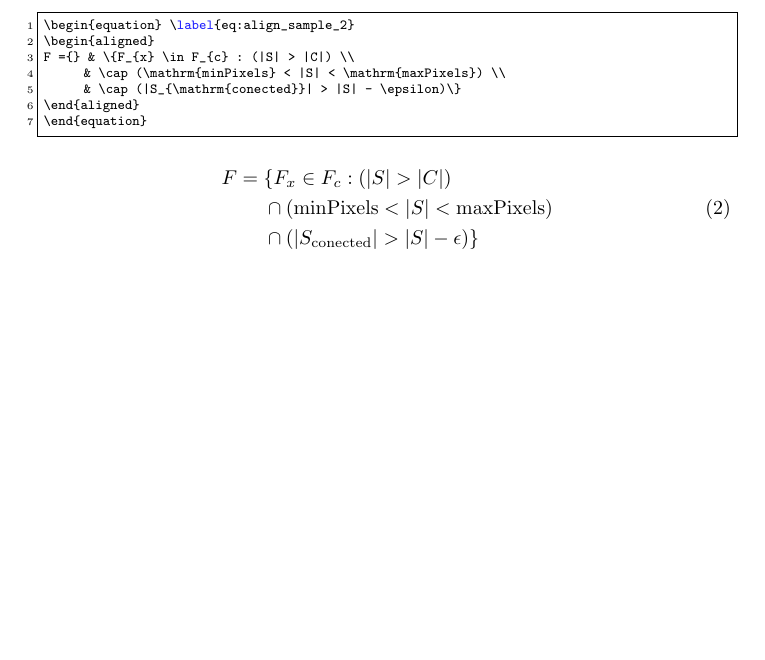
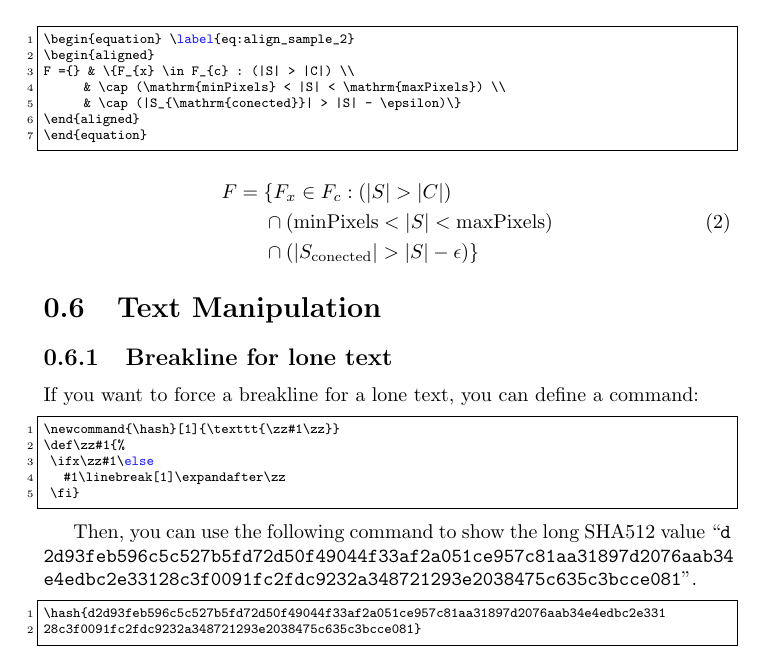
Before and after one commit to impillar/CoolLatex, a LaTeX document (coollatex.tex, which reads command.tex, text.tex): part of page 5 of 5, cut so that both start at the same text, the shorter picture padded with empty space. Compiled offline with pdfLaTeX.

Commit message:
add text section to manipulate text

```diff
--- a/command.tex
+++ b/command.tex
@@ -115,3 +115,6 @@
 \end{tikzpicture}%
 }
 %Example: \pie{}
+
+%=================11. breakline for a long text=======================
+\newcommand{\hash}[1]{\texttt{\zz#1\zz}}
--- /dev/null
+++ b/text.tex
@@ -0,0 +1,20 @@
+\section{Text Manipulation}
+
+\subsection{Breakline for lone text}
+
+If you want to force a breakline for a lone text, you can define a command:
+
+\begin{lstlisting}
+\newcommand{\hash}[1]{\texttt{\zz#1\zz}}
+\def\zz#1{%
+ \ifx\zz#1\else
+   #1\linebreak[1]\expandafter\zz
+ \fi}
+\end{lstlisting}
+
+Then, you can use the following command to show the long SHA512 value ``\hash{d2d93feb596c5c527b5fd72d50f49044f33af2a051ce957c81aa31897d2076aab34e4edbc2e33128c3f0091fc2fdc9232a348721293e2038475c635c3bcce081}''.
+
+\begin{lstlisting}
+\hash{d2d93feb596c5c527b5fd72d50f49044f33af2a051ce957c81aa31897d2076aab34e4edbc2e331
+28c3f0091fc2fdc9232a348721293e2038475c635c3bcce081}
+\end{lstlisting}
```
Also changed, not shown: coollatex.tex (+2 -0 lines), coollatex.pdf, command.tex (5 more changed lines), 1 other file.
